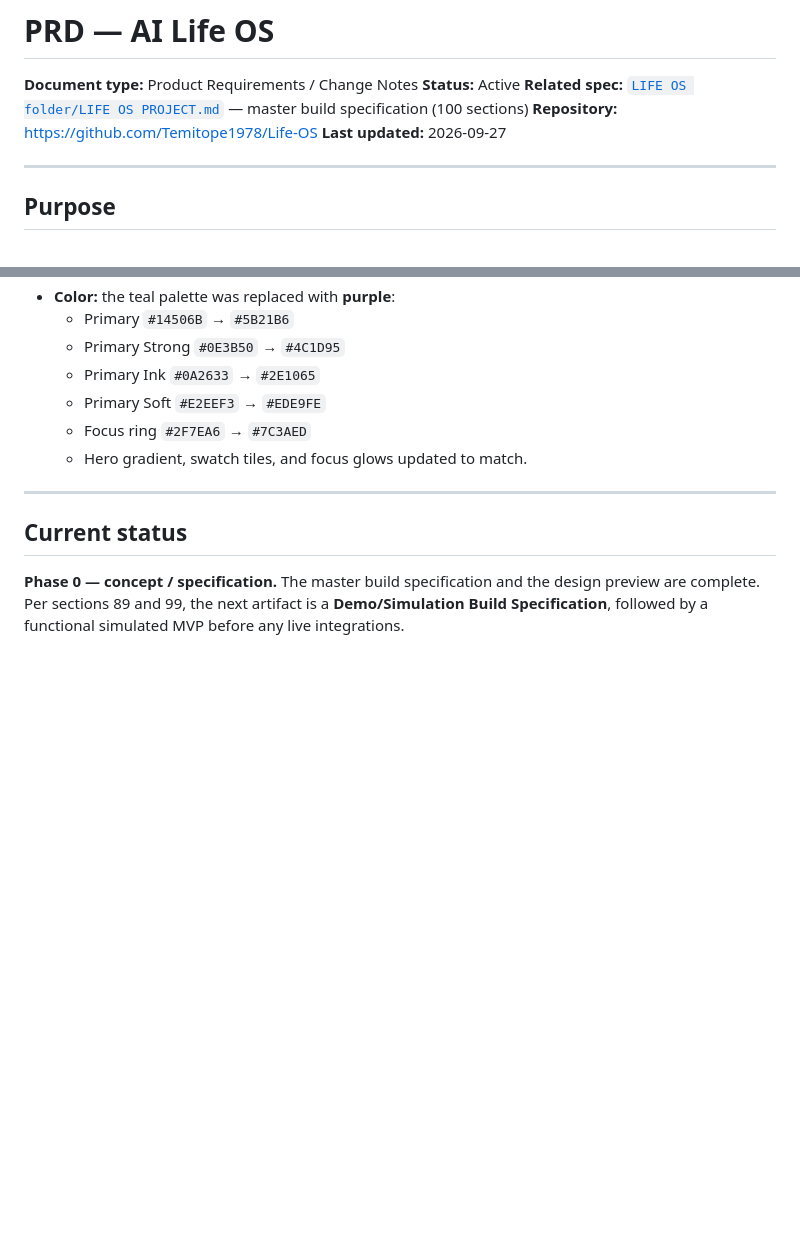
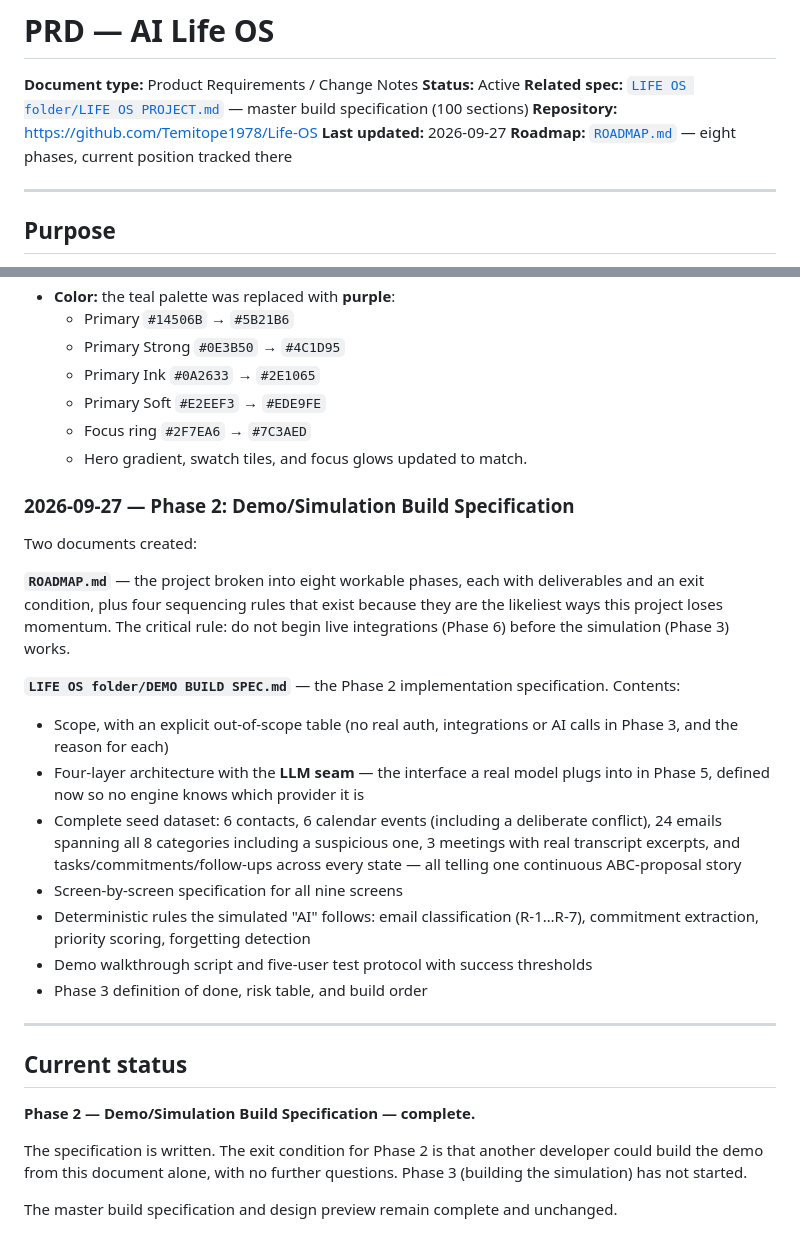
Before and after one commit to Temitope1978/Life-OS, a Markdown page: PRD.md, 2 parts joined by grey strips. Rendered like a GitHub page; blank space fills up the shorter version.

Commit message:
Add ROADMAP.md (8 phases) and Phase 2 Demo/Simulation Build Specification

```diff
--- a/PRD.md
+++ b/PRD.md
@@ -5,6 +5,7 @@
 **Related spec:** [`LIFE OS folder/LIFE OS PROJECT.md`](LIFE%20OS%20folder/LIFE%20OS%20PROJECT.md) — master build specification (100 sections)
 **Repository:** https://github.com/Temitope1978/Life-OS
 **Last updated:** 2026-09-27
+**Roadmap:** [`ROADMAP.md`](ROADMAP.md) — eight phases, current position tracked there
 
 ---
 
@@ -78,11 +79,41 @@ Updated `design.html` based on review feedback:
   - Focus ring `#2F7EA6` → `#7C3AED`
   - Hero gradient, swatch tiles, and focus glows updated to match.
 
+### 2026-09-27 — Phase 2: Demo/Simulation Build Specification
+
+Two documents created:
+
+**`ROADMAP.md`** — the project broken into eight workable phases, each with
+deliverables and an exit condition, plus four sequencing rules that exist
+because they are the likeliest ways this project loses momentum. The critical
+rule: do not begin live integrations (Phase 6) before the simulation (Phase 3)
+works.
+
+**`LIFE OS folder/DEMO BUILD SPEC.md`** — the Phase 2 implementation
+specification. Contents:
+
+- Scope, with an explicit out-of-scope table (no real auth, integrations or AI
+  calls in Phase 3, and the reason for each)
+- Four-layer architecture with the **LLM seam** — the interface a real model
+  plugs into in Phase 5, defined now so no engine knows which provider it is
+- Complete seed dataset: 6 contacts, 6 calendar events (including a deliberate
+  conflict), 24 emails spanning all 8 categories including a suspicious one,
+  3 meetings with real transcript excerpts, and tasks/commitments/follow-ups
+  across every state — all telling one continuous ABC-proposal story
+- Screen-by-screen specification for all nine screens
+- Deterministic rules the simulated "AI" follows: email classification
+  (R-1…R-7), commitment extraction, priority scoring, forgetting detection
+- Demo walkthrough script and five-user test protocol with success thresholds
+- Phase 3 definition of done, risk table, and build order
+
 ---
 
 ## Current status
 
-**Phase 0 — concept / specification.** The master build specification and the
-design preview are complete. Per sections 89 and 99, the next artifact is a
-**Demo/Simulation Build Specification**, followed by a functional simulated MVP
-before any live integrations.
+**Phase 2 — Demo/Simulation Build Specification — complete.**
+
+The specification is written. The exit condition for Phase 2 is that another
+developer could build the demo from this document alone, with no further
+questions. Phase 3 (building the simulation) has not started.
+
+The master build specification and design preview remain complete and unchanged.
```
Also changed, not shown: LIFE OS folder/DEMO BUILD SPEC.md (added, +539 -0 lines), ROADMAP.md (added, +156 -0 lines).
